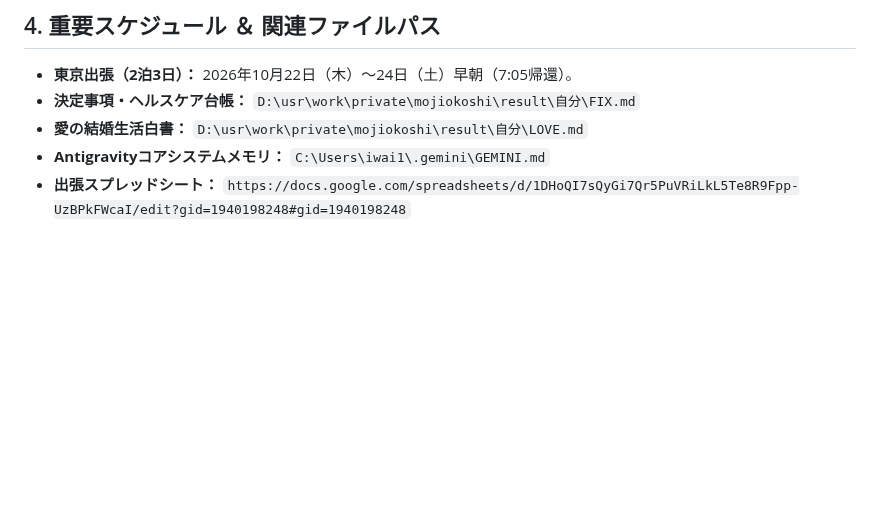
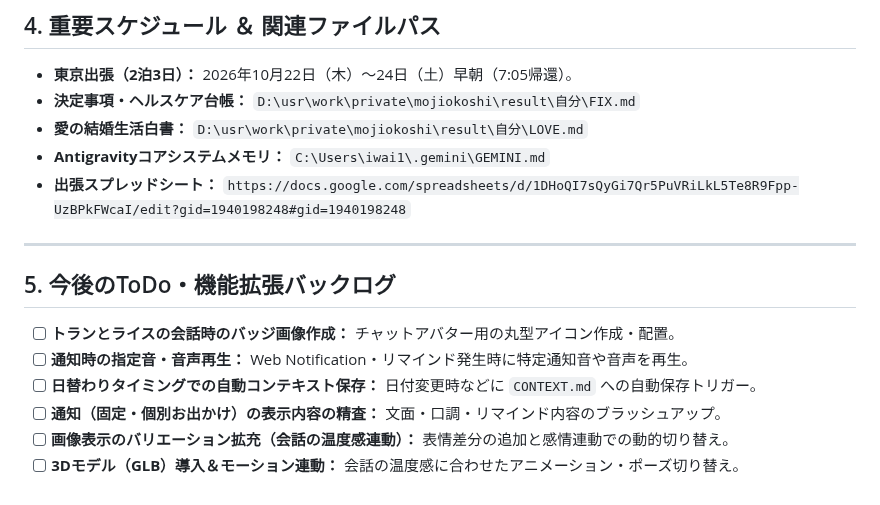
Before and after one commit to pan-forge/MyTranscend, a Markdown page: HANDOVER.md, the part around the change. Drawn GitHub-style; blank space fills up the shorter version.

```diff
--- a/HANDOVER.md
+++ b/HANDOVER.md
@@ -135,3 +135,13 @@
 - **愛の結婚生活白書：** `D:\usr\work\private\mojiokoshi\result\自分\LOVE.md`
 - **Antigravityコアシステムメモリ：** `C:\Users\iwai1\.gemini\GEMINI.md`
 - **出張スプレッドシート：** `https://docs.google.com/spreadsheets/d/1DHoQI7sQyGi7Qr5PuVRiLkL5Te8R9Fpp-UzBPkFWcaI/edit?gid=1940198248#gid=1940198248`
+
+---
+
+## 5. 今後のToDo・機能拡張バックログ
+- [ ] **トランとライスの会話時のバッジ画像作成：** チャットアバター用の丸型アイコン作成・配置。
+- [ ] **通知時の指定音・音声再生：** Web Notification・リマインド発生時に特定通知音や音声を再生。
+- [ ] **日替わりタイミングでの自動コンテキスト保存：** 日付変更時などに `CONTEXT.md` への自動保存トリガー。
+- [ ] **通知（固定・個別お出かけ）の表示内容の精査：** 文面・口調・リマインド内容のブラッシュアップ。
+- [ ] **画像表示のバリエーション拡充（会話の温度感連動）：** 表情差分の追加と感情連動での動的切り替え。
+- [ ] **3Dモデル（GLB）導入＆モーション連動：** 会話の温度感に合わせたアニメーション・ポーズ切り替え。
```
Also changed, not shown: SPEC.md (+17 -0 lines).
